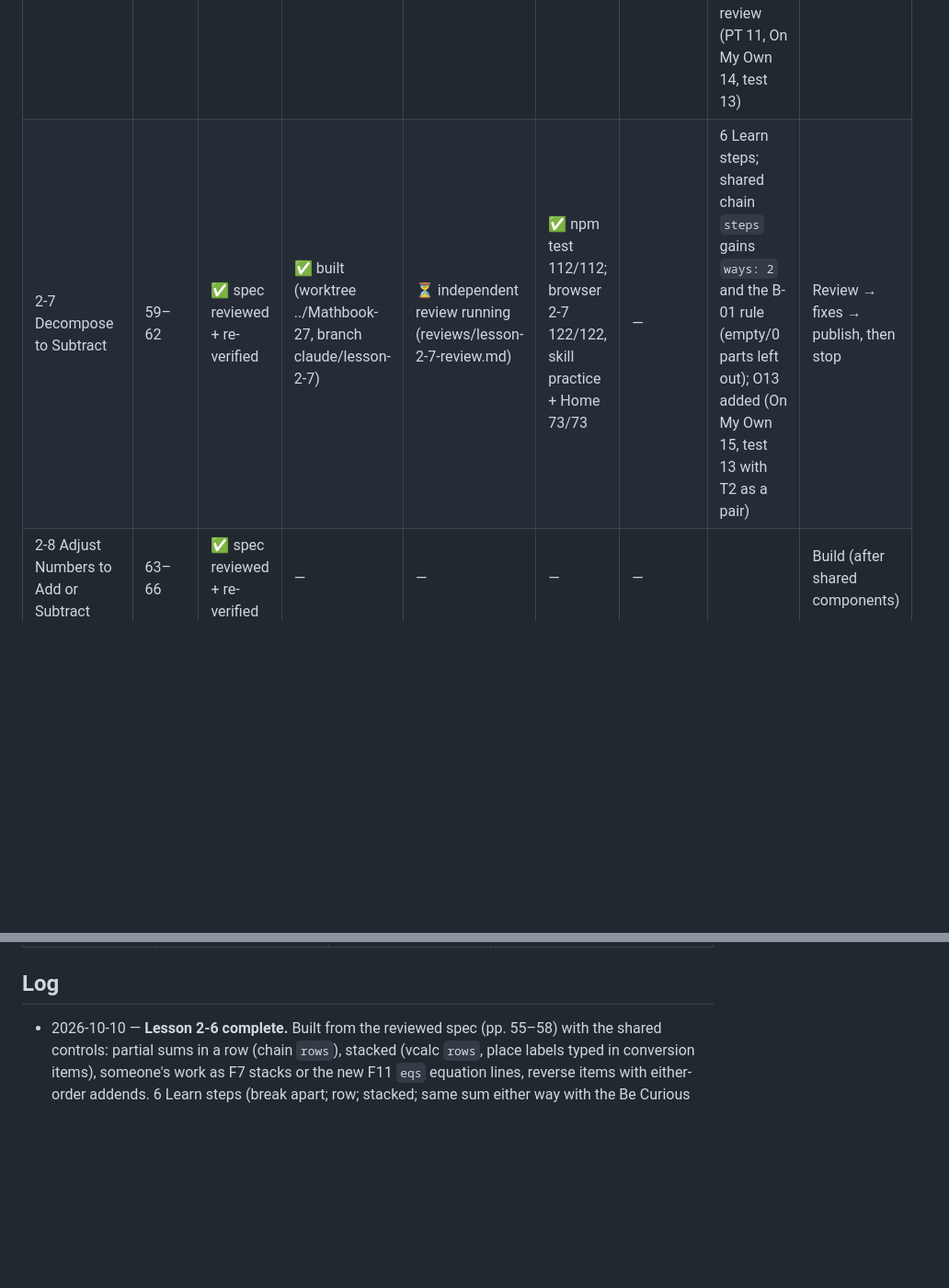
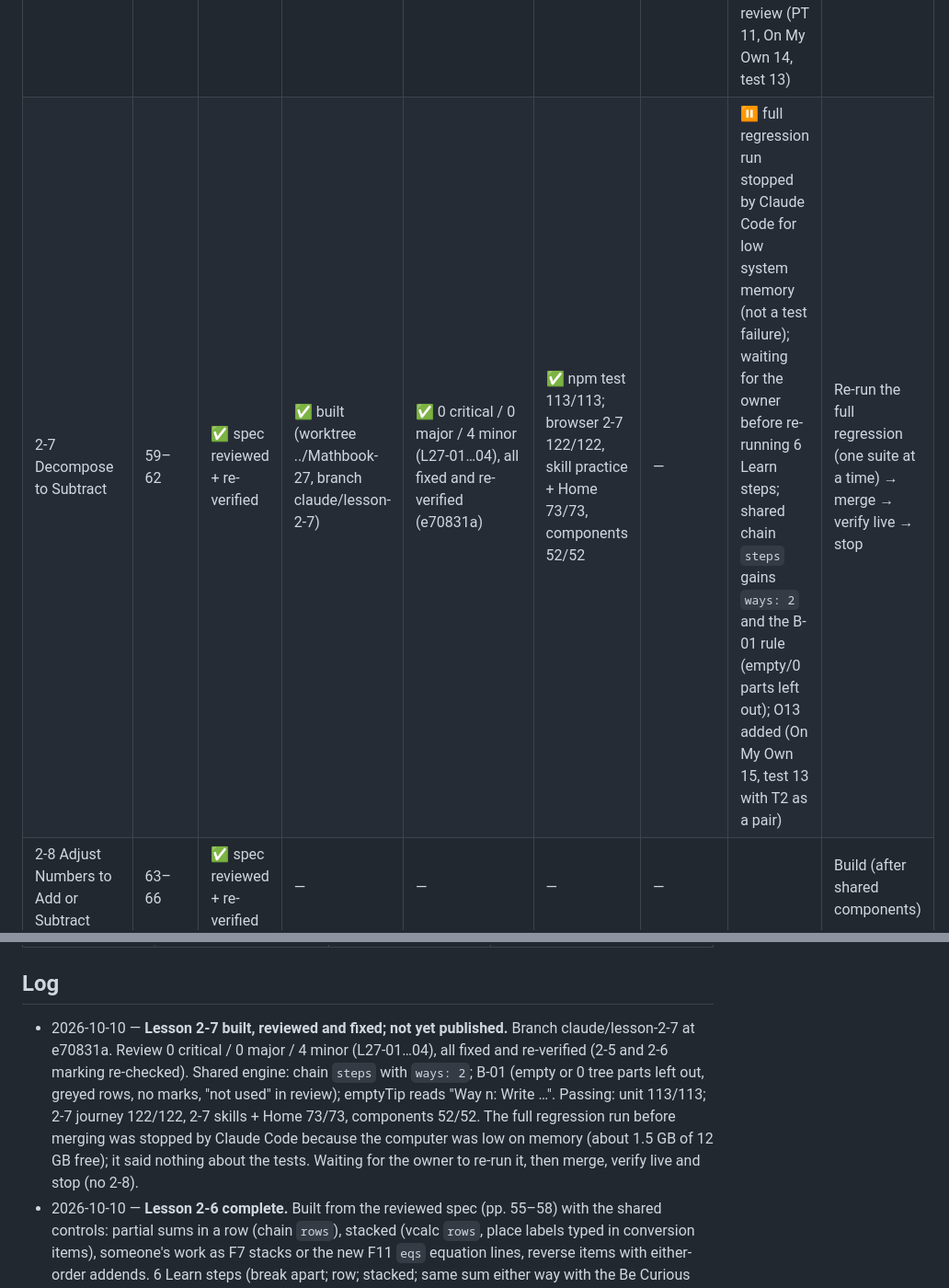
Before and after one commit to bazeocrisy/Mathbook, a Markdown page: docs/chapter-2/STATUS.md, 2 parts joined by grey strips. Shown at 92% size. Drawn GitHub-style; blank space fills up the shorter version.

Commit message:
Status: 2-7 reviewed and fixed; regression stopped for low memory, publish pending
Co-Authored-By: Claude Opus 5.5 <noreply@anthropic.com>

```diff
--- a/docs/chapter-2/STATUS.md
+++ b/docs/chapter-2/STATUS.md
@@ -23,7 +23,7 @@ Earlier: lessons 2-3 and 2-4 are complete. Then build **Lesson 2-5 only** (one b
 | 2-4 Use Addition Properties to Add | 47–50 | ✅ spec reviewed + re-verified | ✅ | ✅ 0 critical / 1 major (L24-01) / 6 minor; all fixed and re-verified (L24-05 avoided in 2-4; the shared-engine part stays open) | ✅ npm test 77/77; browser 2-4 109/109, skill practice 62/62 | ✅ (main 53d7f30) | **Complete.** | — |
 | 2-5 Addition Patterns | 51–54 | ✅ spec reviewed + re-verified | ✅ | ✅ 0 critical / 1 major (L25-05) / 6 minor (L25-01…L25-07); all fixed and re-verified | ✅ npm test 87/87; browser 2-5 122/122, skill practice 68/68 | ✅ (main 927b8c2) | **Complete.** 6 Learn steps (word, then equation for the same pattern) | — |
 | 2-6 Use Partial Sums to Add | 55–58 | ✅ spec reviewed + re-verified | ✅ | ✅ 0 critical / 0 major / 5 minor (L26-01…05) + 2 minor in re-check (N-1, N-2); all fixed and re-verified | ✅ npm test 101/101; browser 2-6 122/122, skill practice + Home 67/67 | ✅ (main d367a0b) | **Complete.** 6 Learn steps (spec's step 3 "why the same?" is its own step 4); new shared figure F11 `eqs`; PT10, PT11, O14 added in review (PT 11, On My Own 14, test 13) | — |
-| 2-7 Decompose to Subtract | 59–62 | ✅ spec reviewed + re-verified | ✅ built (worktree ../Mathbook-27, branch claude/lesson-2-7) | ⏳ independent review running (reviews/lesson-2-7-review.md) | ✅ npm test 112/112; browser 2-7 122/122, skill practice + Home 73/73 | — | 6 Learn steps; shared chain `steps` gains `ways: 2` and the B-01 rule (empty/0 parts left out); O13 added (On My Own 15, test 13 with T2 as a pair) | Review → fixes → publish, then stop |
+| 2-7 Decompose to Subtract | 59–62 | ✅ spec reviewed + re-verified | ✅ built (worktree ../Mathbook-27, branch claude/lesson-2-7) | ✅ 0 critical / 0 major / 4 minor (L27-01…04), all fixed and re-verified (e70831a) | ✅ npm test 113/113; browser 2-7 122/122, skill practice + Home 73/73, components 52/52 | — | ⏸ full regression run stopped by Claude Code for low system memory (not a test failure); waiting for the owner before re-running 6 Learn steps; shared chain `steps` gains `ways: 2` and the B-01 rule (empty/0 parts left out); O13 added (On My Own 15, test 13 with T2 as a pair) | Re-run the full regression (one suite at a time) → merge → verify live → stop |
 | 2-8 Adjust Numbers to Add or Subtract | 63–66 | ✅ spec reviewed + re-verified | — | — | — | — | | Build (after shared components) |
 | 2-9 Use Addition to Subtract | 67–70 | ✅ spec reviewed + re-verified | — | — | — | — | | Build (after shared components) |
 | 2-10 Fluently Add within 1,000 | 71–74 | ✅ spec reviewed + re-verified | — | — | — | — | | Build (after shared components) |
@@ -64,6 +64,7 @@ Legend: ✅ done · ⏳ in progress · — not started · ❌ blocked
 
 ## Log
 
+- 2026-10-10 — **Lesson 2-7 built, reviewed and fixed; not yet published.** Branch claude/lesson-2-7 at e70831a. Review 0 critical / 0 major / 4 minor (L27-01…04), all fixed and re-verified (2-5 and 2-6 marking re-checked). Shared engine: chain `steps` with `ways: 2`; B-01 (empty or 0 tree parts left out, greyed rows, no marks, "not used" in review); emptyTip reads "Way n: Write …". Passing: unit 113/113; 2-7 journey 122/122, 2-7 skills + Home 73/73, components 52/52. The full regression run before merging was stopped by Claude Code because the computer was low on memory (about 1.5 GB of 12 GB free); it said nothing about the tests. Waiting for the owner to re-run it, then merge, verify live and stop (no 2-8).
 - 2026-10-10 — **Lesson 2-6 complete.** Built from the reviewed spec (pp. 55–58) with the shared controls: partial sums in a row (chain `rows`), stacked (vcalc `rows`, place labels typed in conversion items), someone's work as F7 stacks or the new F11 `eqs` equation lines, reverse items with either-order addends. 6 Learn steps (break apart; row; stacked; same sum either way with the Be Curious icons; every partial sum counts + working backward; three addends and stories). Practice Together 11, On My Own 14, Partial Sums Test 13, skill practice on. Independent review: 0 critical / 0 major / 5 minor (L26-01…05), then 2 minor in the re-check (N-1, N-2); all fixed and re-verified. Shared changes: F11 figure; stacked control tags lines Hundreds/Tens/Ones and names an empty box; a partly filled box answer says which line is missing (Q.emptyTip); tests and sets save which questions are fully answered, and Home "Continue" uses that count (older saves fall back). Suites (one at a time): unit 101; browser 2-1 + home 198, 2-2 96, Check-Up 27, 2-3/2-4/2-5/2-6 469, skill practice 71/62/68/67, Number Words 64, components 52. Merged to main (d367a0b); live: 2-6 journey 122/122, 2-6 skill practice + Home 67/67, home + 2-1 198/198, 2-3/2-4/2-5 349/349; no JavaScript errors. Next: 2-7.
 - 2026-10-10 — **Batch 1 started (2-6, then 2-7).** Checked after a computer restart: all worktrees clean, every branch matches GitHub, 2-5 merged and live (main 62a2d78). 2-6 builder: coordinator, worktree ../Mathbook-26, branch claude/lesson-2-6 (from 62a2d78).
 - 2026-10-10 — **All open fixes done** (owner: "make all fixes"). (1) 2-2 fixes per PLAN decision 1: p1 36 and t1 72 on a number line, p5 418, p6 87 and t9 68 to the nearest hundred (0 to 100), t10 65, p12 Dev; t11 moved to 549–651 and t12 / p12 prices and PR2 adjusted so no book number is rounded and no Check-Up number is retested; Parent Guide adds the Choosing Tools question. (2) Rounding Check-Up (PLAN decision 2): set s2 PR1–PR4 and a 4-item test "checkup". (3) Shared: the doubled period in "Look again at" (L24-05; 2-3 "Choose the best way."); Practice menu says "Choose a set." when sets differ in size; Home Continue counts a multi-part answer only when every part is filled; the lesson list's score and "done" come from the main test, and a lesson with only another test taken shows that test's named score. Independent review: 0 critical / 2 major / 4 minor (L22F-01…06), all fixed and re-verified. Suites (one at a time): unit 89; browser 2-1 + home 198, 2-2 96, Check-Up 27, 2-3/2-4/2-5 349, skill practice 71/62/68, Number Words 64, components 52. Merged to main (451f830); live: Check-Up 27/27, 2-2 96/96, home + 2-1 198/198, 2-3 122/122, 2-4 + 2-5 229/229, no JavaScript errors.
```
